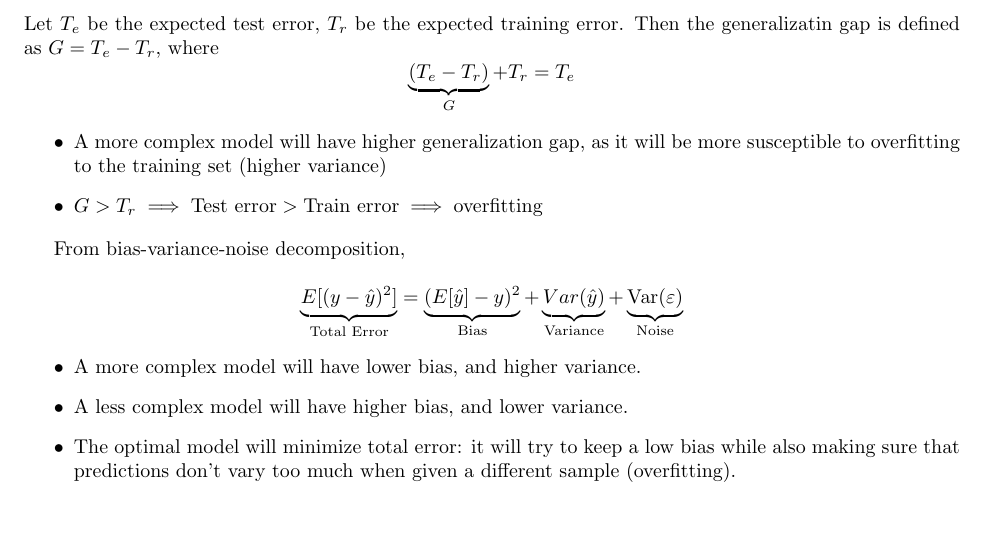
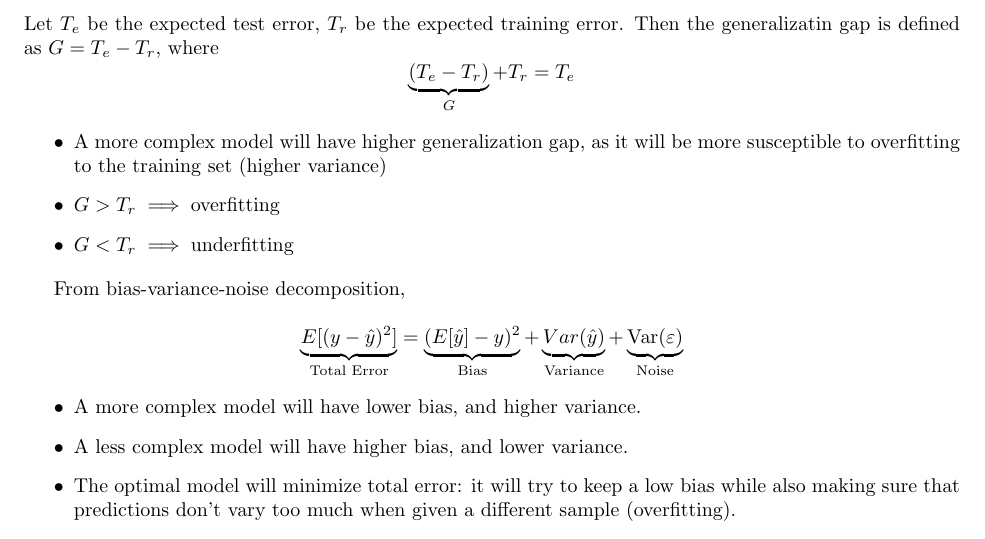
Before and after one commit to dtang04/cmsc218, a LaTeX document (ml_practice/midterm_review.tex): part of page 3 of 3, cut so that both start at the same text. Compiled offline with pdfLaTeX.

Commit message:
Updated rev

```diff
--- a/ml_practice/midterm_review.tex
+++ b/ml_practice/midterm_review.tex
@@ -132,7 +132,8 @@ Then the generalizatin gap is defined as $G = T_e - T_r$, where
 
 \begin{itemize}
     \item A more complex model will have higher generalization gap, as it will be more susceptible to overfitting to the training set (higher variance)
-    \item $G > T_r \implies \text{Test error} > \text{Train error} \implies \text{overfitting}$
+    \item $G > T_r \implies \text{overfitting}$
+    \item $G < T_r \implies \text{underfitting}$
 \end{itemize}
 
 From bias-variance-noise decomposition,
```
Also changed, not shown: ml_practice/midterm_review.pdf.
